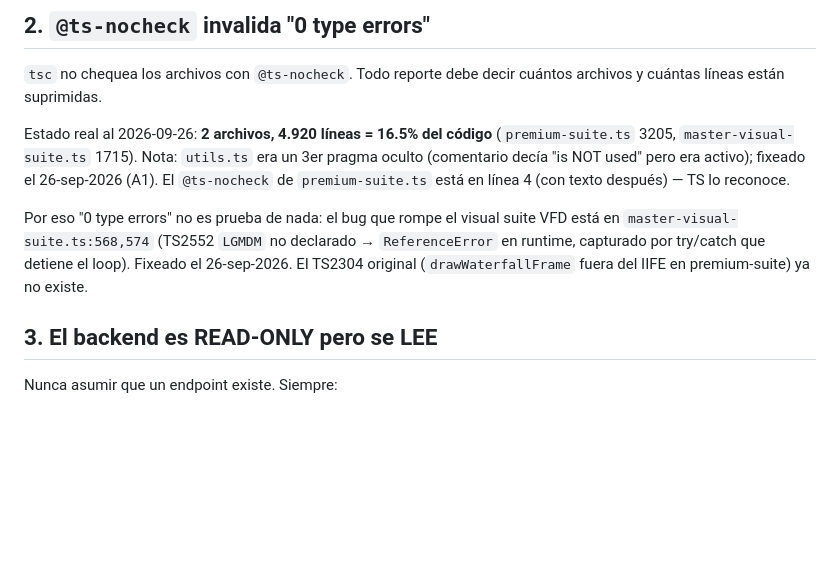
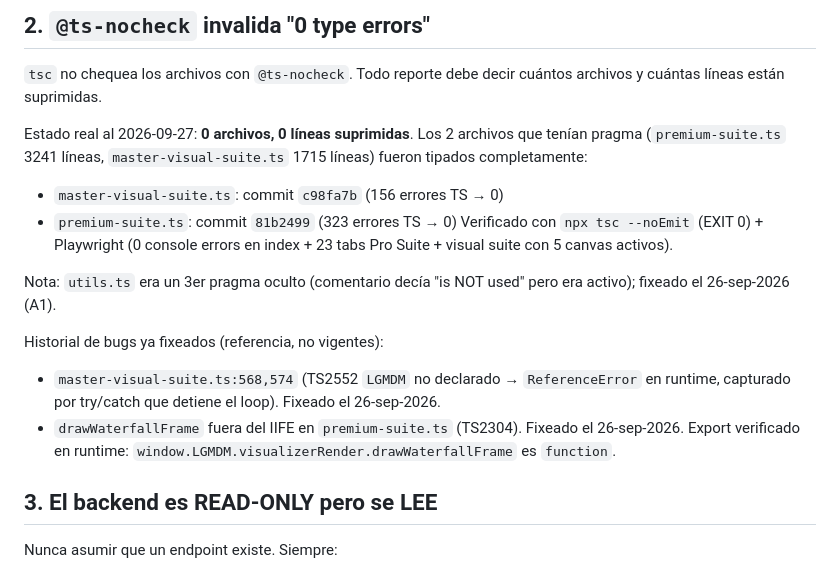
Before and after one commit to strumiaf5-del/LGMGM, a Markdown page: AGENTS.md, the part around the change. GitHub-like rendering; blank space fills up the shorter version.

Commit message:
docs(agents): actualizar regla 2 — 0 archivos con @ts-nocheck
Antes: 2 archivos, 4.920 líneas suprimidas (16.5% del código).
Ahora: 0 archivos, 0 líneas. Los 2 pragmas fueron removidos y los
479 errores TS tipados en commits c98fa7b (master-visual-suite, 156)
y 81b2499 (premium-suite, 323).

Verificado con tsc --noEmit EXIT 0 + Playwright (0 console errors en
index + 23 tabs Pro Suite + visual suite con 5 canvas activos).

```diff
--- a/AGENTS.md
+++ b/AGENTS.md
@@ -15,17 +15,24 @@ Un grep que no encontró algo **no prueba** que no exista. Se dice
 `tsc` no chequea los archivos con `@ts-nocheck`. Todo reporte debe decir
 cuántos archivos y cuántas líneas están suprimidas.
 
-Estado real al 2026-09-26: **2 archivos, 4.920 líneas = 16.5% del código**
-(`premium-suite.ts` 3205, `master-visual-suite.ts` 1715).
+Estado real al 2026-09-27: **0 archivos, 0 líneas suprimidas**.
+Los 2 archivos que tenían pragma (`premium-suite.ts` 3241 líneas,
+`master-visual-suite.ts` 1715 líneas) fueron tipados completamente:
+- `master-visual-suite.ts`: commit `c98fa7b` (156 errores TS → 0)
+- `premium-suite.ts`: commit `81b2499` (323 errores TS → 0)
+Verificado con `npx tsc --noEmit` (EXIT 0) + Playwright (0 console errors
+en index + 23 tabs Pro Suite + visual suite con 5 canvas activos).
+
 Nota: `utils.ts` era un 3er pragma oculto (comentario decía "is NOT used"
-pero era activo); fixeado el 26-sep-2026 (A1). El `@ts-nocheck` de
-`premium-suite.ts` está en línea 4 (con texto después) — TS lo reconoce.
+pero era activo); fixeado el 26-sep-2026 (A1).
 
-Por eso "0 type errors" no es prueba de nada: el bug que rompe el visual
-suite VFD está en `master-visual-suite.ts:568,574` (TS2552 `LGMDM` no
-declarado → `ReferenceError` en runtime, capturado por try/catch que
-detiene el loop). Fixeado el 26-sep-2026. El TS2304 original
-(`drawWaterfallFrame` fuera del IIFE en premium-suite) ya no existe.
+Historial de bugs ya fixeados (referencia, no vigentes):
+- `master-visual-suite.ts:568,574` (TS2552 `LGMDM` no declarado →
+  `ReferenceError` en runtime, capturado por try/catch que detiene el loop).
+  Fixeado el 26-sep-2026.
+- `drawWaterfallFrame` fuera del IIFE en `premium-suite.ts` (TS2304).
+  Fixeado el 26-sep-2026. Export verificado en runtime:
+  `window.LGMDM.visualizerRender.drawWaterfallFrame` es `function`.
 
 ## 3. El backend es READ-ONLY pero se LEE
 
```
